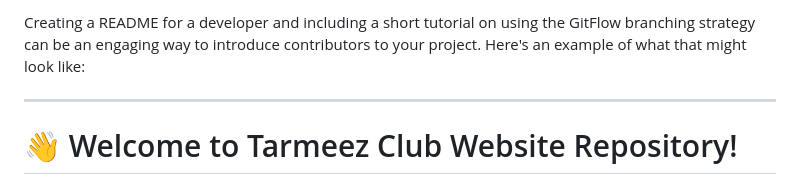
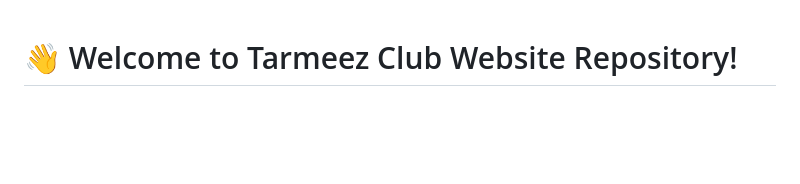
Before and after one commit to TarmeezClub/tarmeezclub.github.io, a Markdown page: README.md, the part around the change. Rendered like a GitHub page; blank space fills up the shorter version.

```diff
--- a/README.md
+++ b/README.md
@@ -1,7 +1,3 @@
-Creating a README for a developer and including a short tutorial on using the GitFlow branching strategy can be an engaging way to introduce contributors to your project. Here's an example of what that might look like:
-
----
-
 # 👋 Welcome to Tarmeez Club Website Repository!
 
 This is the heart of our club's web presence. Our website acts as a showcase of our activities, projects, and the amazing team behind the scenes. Check it out live: [Tarmeez Club Live Website](https://tarmeezclub.github.io).
```
